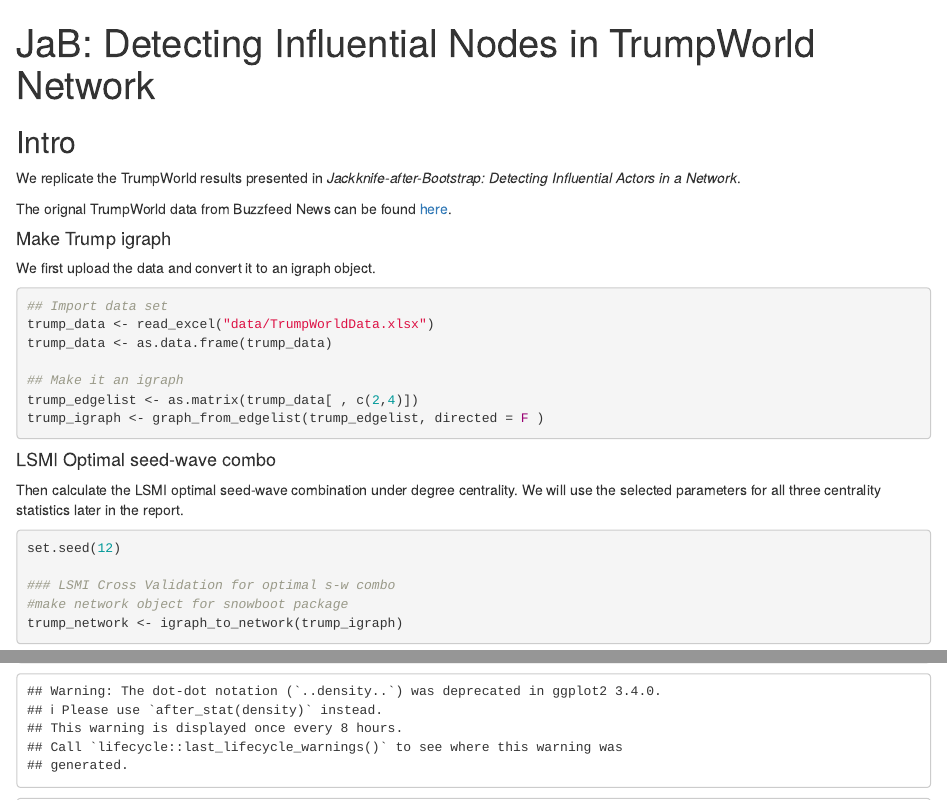
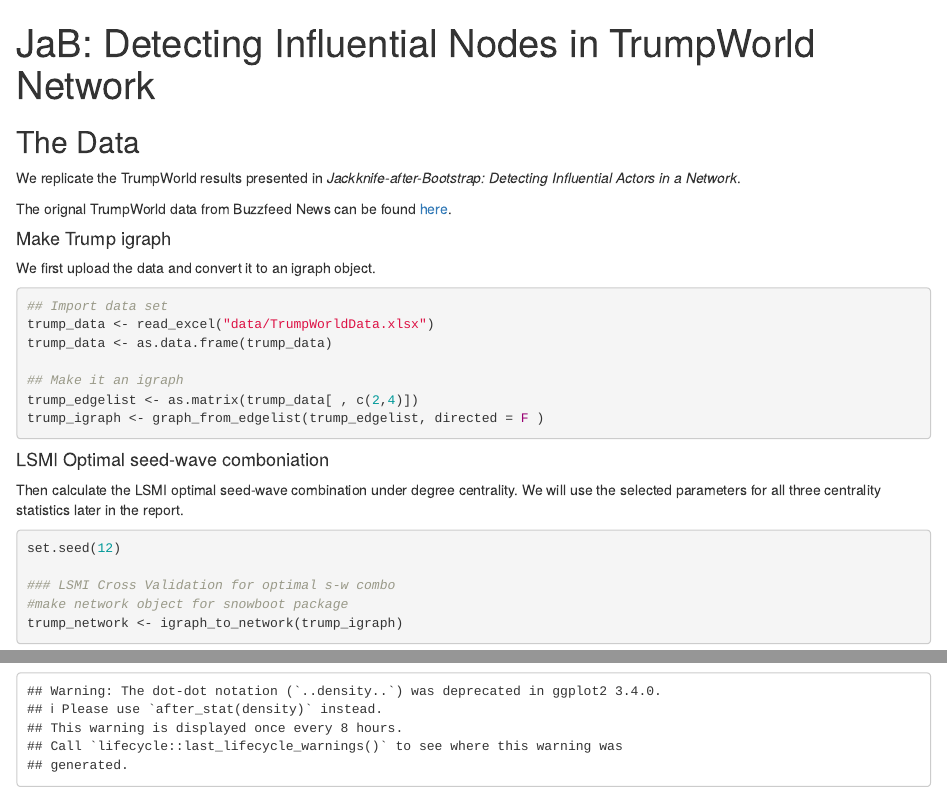
Before and after one commit to olbeck/networkJaB, an R Markdown document (JaB-TrumpWorld.Rmd): the page in a window 1100 px wide, from its top, and a second part further down, joined at a grey line. Rendered offline with R 4.5, knitr and Pandoc, with nearby package versions; some code elsewhere in the file could not run offline.

Commit message:
minor formatting updates

````diff
--- a/JaB-TrumpWorld.Rmd
+++ b/JaB-TrumpWorld.Rmd
@@ -28,7 +28,7 @@ source("funcs/JaB-functions.R")
 ```
 
 
-## Intro
+## The Data
 
 We replicate the TrumpWorld results presented in *Jackknife-after-Bootstrap: Detecting Influential Actors in a Network*.
 
@@ -51,7 +51,7 @@ trump_igraph <- graph_from_edgelist(trump_edgelist, directed = F )
 ```
 
 
-#### LSMI Optimal seed-wave combo
+#### LSMI Optimal seed-wave comboniation
 
 Then calculate the LSMI optimal seed-wave combination under degree centrality. We will use the selected parameters for all three centrality statistics later in the report.
 
````
Also changed, not shown: JaB-TrumpWorld.Rmd (3 more changed lines).
